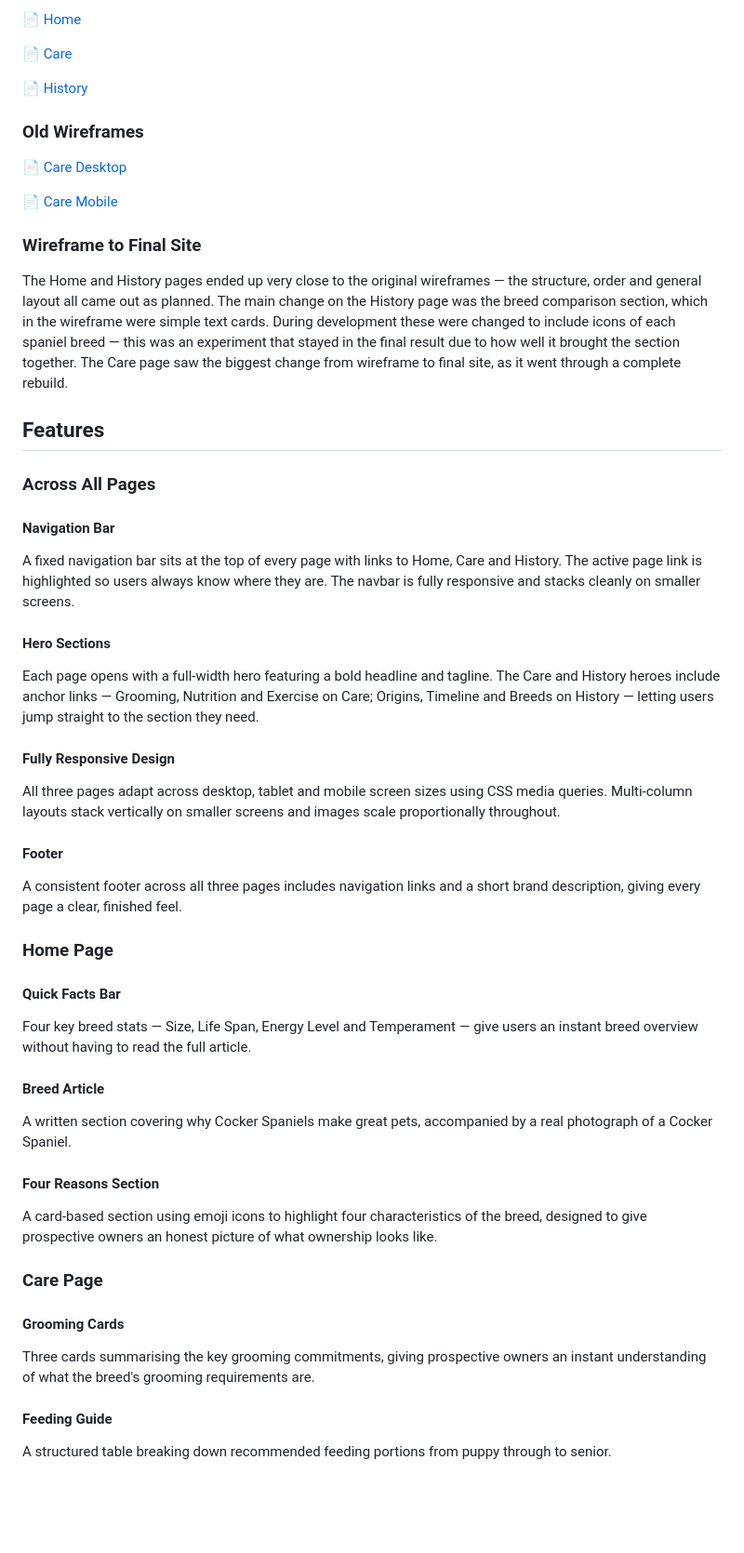
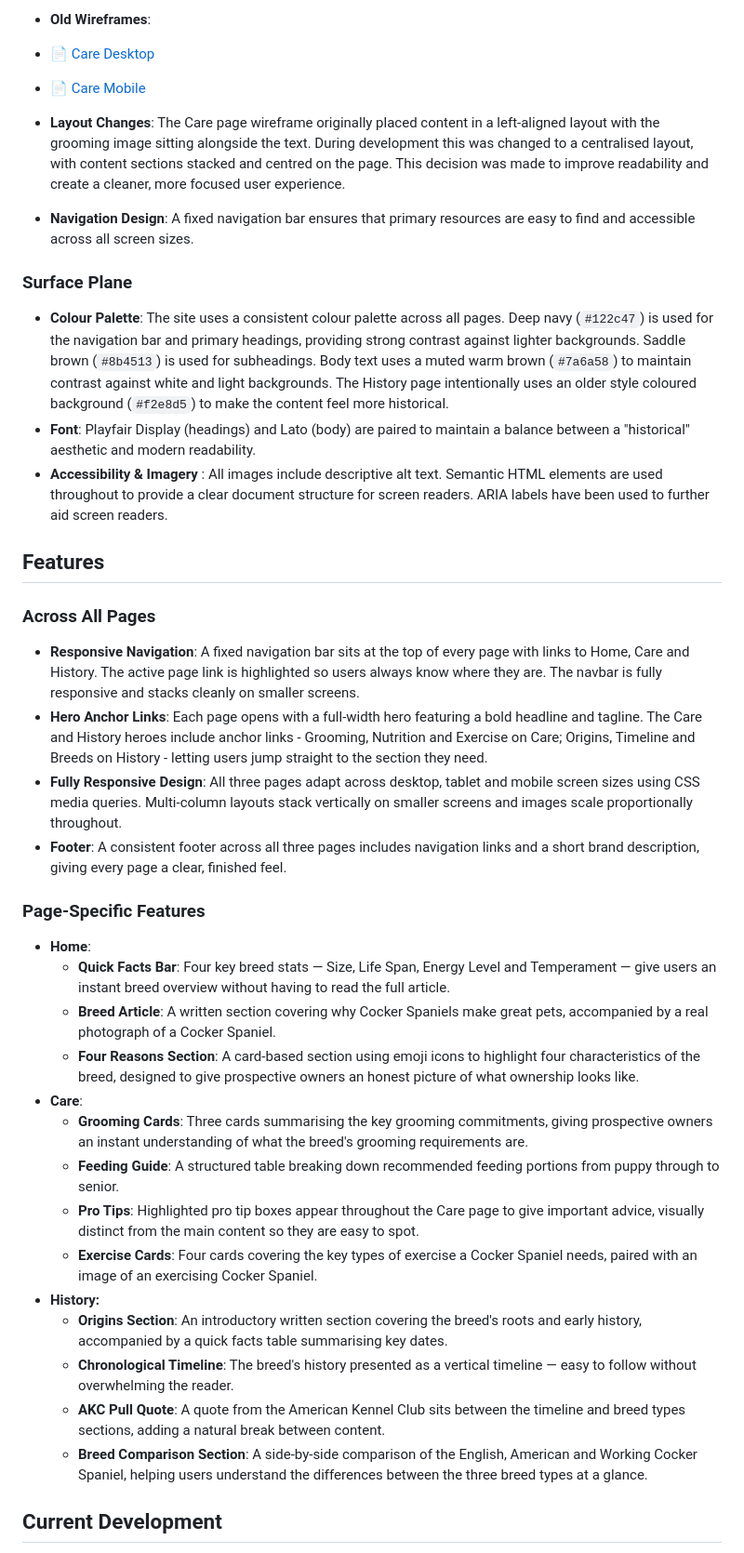
Before and after one commit to Hybrid965/the-cocker-spaniel, a Markdown page: README.md, the part around one of its changes. Shown at 93% size. GitHub-like rendering; blank space fills up the shorter version.

Commit message:
restructured readme and added UX planes

```diff
--- a/README.md
+++ b/README.md
@@ -41,50 +36,34 @@ All images include descriptive alt text. Semantic HTML elements are used through
-📄 [Home](docs/wireframes/home.png)
-
-📄 [Care](docs/wireframes/care.png)
-
-📄 [History](docs/wireframes/history.png)
-
-### Old Wireframes
-
-📄 [Care Desktop](docs/wireframes/care-old.png)
-
-📄 [Care Mobile](docs/wireframes/care-phone-old.png)
-
-### Wireframe to Final Site
-The Home and History pages ended up very close to the original wireframes — the structure, order and general layout all came out as planned. The main change on the History page was the breed comparison section, which in the wireframe were simple text cards. During development these were changed to include icons of each spaniel breed — this was an experiment that stayed in the final result due to how well it brought the section together. The Care page saw the biggest change from wireframe to final site, as it went through a complete rebuild.
-
+- **Old Wireframes**:
+- 📄 [Care Desktop](docs/wireframes/care-old.png)
+- 📄 [Care Mobile](docs/wireframes/care-phone-old.png)
+- **Layout Changes**: The Care page wireframe originally placed content in a left-aligned layout with the grooming image sitting alongside the text. During development this was changed to a centralised layout, with content sections stacked and centred on the page. This decision was made to improve readability and create a cleaner, more focused user experience.
+- **Navigation Design**: A fixed navigation bar ensures that primary resources are easy to find and accessible across all screen sizes.
+### Surface Plane
+- **Colour Palette**: The site uses a consistent colour palette across all pages. Deep navy (`#122c47`) is used for the navigation bar and primary headings, providing strong contrast against lighter backgrounds. Saddle brown (`#8b4513`) is used for subheadings. Body text uses a muted warm brown (`#7a6a58`) to maintain contrast against white and light backgrounds. The History page intentionally uses an older style coloured background (`#f2e8d5`) to make the content feel more historical.
+- **Font**: Playfair Display (headings) and Lato (body) are paired to maintain a balance between a "historical" aesthetic and modern readability.
+- **Accessibility & Imagery** : All images include descriptive alt text. Semantic HTML elements are used throughout to provide a clear document structure for screen readers. ARIA labels have been used to further aid screen readers.
 ## Features
 
 ### Across All Pages
 
-#### Navigation Bar
-A fixed navigation bar sits at the top of every page with links to Home, Care and History. The active page link is highlighted so users always know where they are. The navbar is fully responsive and stacks cleanly on smaller screens.
+- **Responsive Navigation**: A fixed navigation bar sits at the top of every page with links to Home, Care and History. The active page link is highlighted so users always know where they are. The navbar is fully responsive and stacks cleanly on smaller screens.
+- **Hero Anchor Links**: Each page opens with a full-width hero featuring a bold headline and tagline. The Care and History heroes include anchor links - Grooming, Nutrition and Exercise on Care; Origins, Timeline and Breeds on History - letting users jump straight to the section they need.
+- **Fully Responsive Design**: All three pages adapt across desktop, tablet and mobile screen sizes using CSS media queries. Multi-column layouts stack vertically on smaller screens and images scale proportionally throughout.
+- **Footer**: A consistent footer across all three pages includes navigation links and a short brand description, giving every page a clear, finished feel.
+### Page-Specific Features
+- **Home**:
+	- **Quick Facts Bar**: Four key breed stats — Size, Life Span, Energy Level and Temperament — give users an instant breed overview without having to read the full article.
+	- **Breed Article**: A written section covering why Cocker Spaniels make great pets, accompanied by a real photograph of a Cocker Spaniel.
+	- **Four Reasons Section**: A card-based section using emoji icons to highlight four characteristics of the breed, designed to give prospective owners an honest picture of what ownership looks like.
+- **Care**:
+	- **Grooming Cards**: Three cards summarising the key grooming commitments, giving prospective owners an instant understanding of what the breed's grooming requirements are.
+	- **Feeding Guide**: A structured table breaking down recommended feeding portions from puppy through to senior.
+	- **Pro Tips**: Highlighted pro tip boxes appear throughout the Care page to give important advice, visually distinct from the main content so they are easy to spot.
+	- **Exercise Cards**: Four cards covering the key types of exercise a Cocker Spaniel needs, paired with an image of an exercising Cocker Spaniel.
+- **History:**
+	- **Origins Section**: An introductory written section covering the breed's roots and early history, accompanied by a quick facts table summarising key dates.
+	- **Chronological Timeline**: The breed's history presented as a vertical timeline — easy to follow without overwhelming the reader.
+	- **AKC Pull Quote**: A quote from the American Kennel Club sits between the timeline and breed types sections, adding a natural break between content.
+	- **Breed Comparison Section**: A side-by-side comparison of the English, American and Working Cocker Spaniel, helping users understand the differences between the three breed types at a glance.
+## Current Development
 
-#### Hero Sections
-Each page opens with a full-width hero featuring a bold headline and tagline. The Care and History heroes include anchor links — Grooming, Nutrition and Exercise on Care; Origins, Timeline and Breeds on History — letting users jump straight to the section they need.
-
-#### Fully Responsive Design
-All three pages adapt across desktop, tablet and mobile screen sizes using CSS media queries. Multi-column layouts stack vertically on smaller screens and images scale proportionally throughout.
-
-#### Footer
-A consistent footer across all three pages includes navigation links and a short brand description, giving every page a clear, finished feel.
-
-### Home Page
-
-#### Quick Facts Bar
-Four key breed stats — Size, Life Span, Energy Level and Temperament — give users an instant breed overview without having to read the full article.
-
-#### Breed Article
-A written section covering why Cocker Spaniels make great pets, accompanied by a real photograph of a Cocker Spaniel.
-
-#### Four Reasons Section
-A card-based section using emoji icons to highlight four characteristics of the breed, designed to give prospective owners an honest picture of what ownership looks like.
-
-### Care Page
-
-#### Grooming Cards
-Three cards summarising the key grooming commitments, giving prospective owners an instant understanding of what the breed's grooming requirements are.
-
-#### Feeding Guide
-A structured table breaking down recommended feeding portions from puppy through to senior.
-
```
Also changed, not shown: other parts of README.md (+39 -76 lines).
